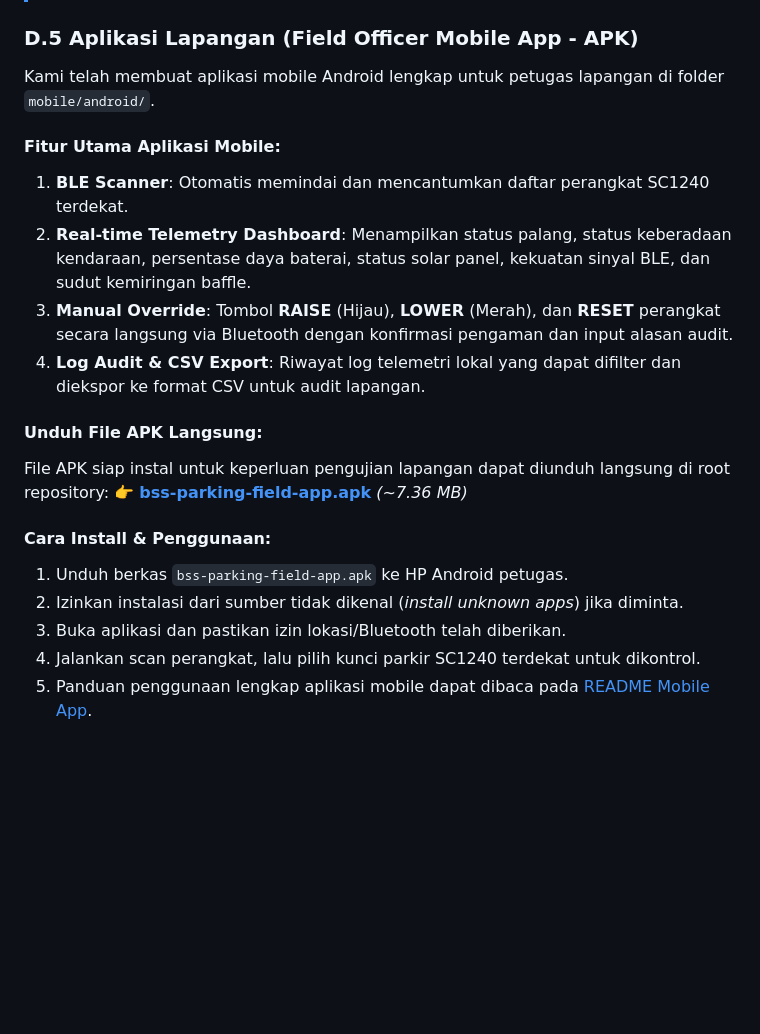
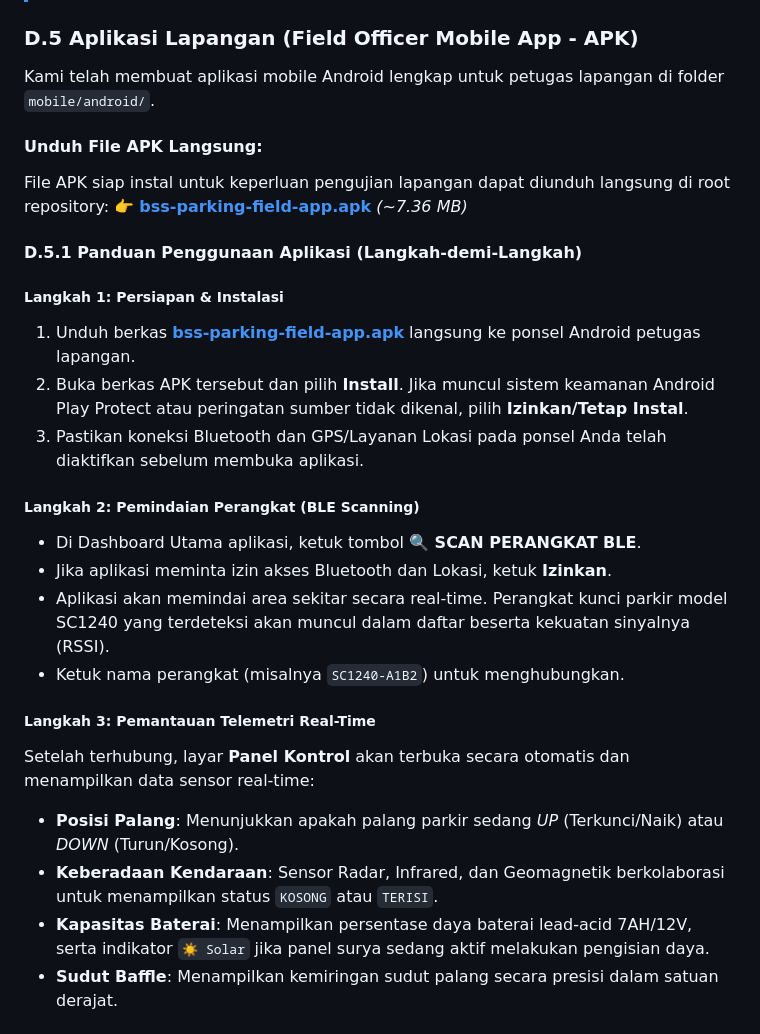
Before and after one commit to ZhallBot/bss-sc1240-sdk, a Markdown page: README.md, the part around one of its changes. GitHub-like rendering; blank space fills up the shorter version.

Commit message:
docs: Add detailed step-by-step mobile app guide to root README.md

```diff
--- a/README.md
+++ b/README.md
@@ -527,19 +527,27 @@ device.connect();
 
 Kami telah membuat aplikasi mobile Android lengkap untuk petugas lapangan di folder `mobile/android/`.
 
-#### Fitur Utama Aplikasi Mobile:
-1. **BLE Scanner**: Otomatis memindai dan mencantumkan daftar perangkat SC1240 terdekat.
-2. **Real-time Telemetry Dashboard**: Menampilkan status palang, status keberadaan kendaraan, persentase daya baterai, status solar panel, kekuatan sinyal BLE, dan sudut kemiringan baffle.
-3. **Manual Override**: Tombol **RAISE** (Hijau), **LOWER** (Merah), dan **RESET** perangkat secara langsung via Bluetooth dengan konfirmasi pengaman dan input alasan audit.
-4. **Log Audit & CSV Export**: Riwayat log telemetri lokal yang dapat difilter dan diekspor ke format CSV untuk audit lapangan.
-
 #### Unduh File APK Langsung:
 File APK siap instal untuk keperluan pengujian lapangan dapat diunduh langsung di root repository:
 👉 **[bss-parking-field-app.apk](./bss-parking-field-app.apk)** *(~7.36 MB)*
 
-#### Cara Install & Penggunaan:
-1. Unduh berkas `bss-parking-field-app.apk` ke HP Android petugas.
-2. Izinkan instalasi dari sumber tidak dikenal (*install unknown apps*) jika diminta.
-3. Buka aplikasi dan pastikan izin lokasi/Bluetooth telah diberikan.
-4. Jalankan scan perangkat, lalu pilih kunci parkir SC1240 terdekat untuk dikontrol.
-5. Panduan penggunaan lengkap aplikasi mobile dapat dibaca pada [README Mobile App](mobile/android/README.md).
+#### D.5.1 Panduan Penggunaan Aplikasi (Langkah-demi-Langkah)
+
+##### Langkah 1: Persiapan & Instalasi
+1. Unduh berkas **[bss-parking-field-app.apk](./bss-parking-field-app.apk)** langsung ke ponsel Android petugas lapangan.
+2. Buka berkas APK tersebut dan pilih **Install**. Jika muncul sistem keamanan Android Play Protect atau peringatan sumber tidak dikenal, pilih **Izinkan/Tetap Instal**.
+3. Pastikan koneksi Bluetooth dan GPS/Layanan Lokasi pada ponsel Anda telah diaktifkan sebelum membuka aplikasi.
+
+##### Langkah 2: Pemindaian Perangkat (BLE Scanning)
+* Di Dashboard Utama aplikasi, ketuk tombol **🔍 SCAN PERANGKAT BLE**.
+* Jika aplikasi meminta izin akses Bluetooth dan Lokasi, ketuk **Izinkan**.
+* Aplikasi akan memindai area sekitar secara real-time. Perangkat kunci parkir model SC1240 yang terdeteksi akan muncul dalam daftar beserta kekuatan sinyalnya (RSSI).
+* Ketuk nama perangkat (misalnya `SC1240-A1B2`) untuk menghubungkan.
+
+##### Langkah 3: Pemantauan Telemetri Real-Time
+Setelah terhubung, layar **Panel Kontrol** akan terbuka secara otomatis dan menampilkan data sensor real-time:
+* **Posisi Palang**: Menunjukkan apakah palang parkir sedang *UP* (Terkunci/Naik) atau *DOWN* (Turun/Kosong).
+* **Keberadaan Kendaraan**: Sensor Radar, Infrared, dan Geomagnetik berkolaborasi untuk menampilkan status `KOSONG` atau `TERISI`.
+* **Kapasitas Baterai**: Menampilkan persentase daya baterai lead-acid 7AH/12V, serta indikator `☀ Solar` jika panel surya sedang aktif melakukan pengisian daya.
+* **Sudut Baffle**: Menampilkan kemiringan sudut palang secara presisi dalam satuan derajat.
+
```
Also changed, not shown: other parts of README.md (+20 -0 lines).
